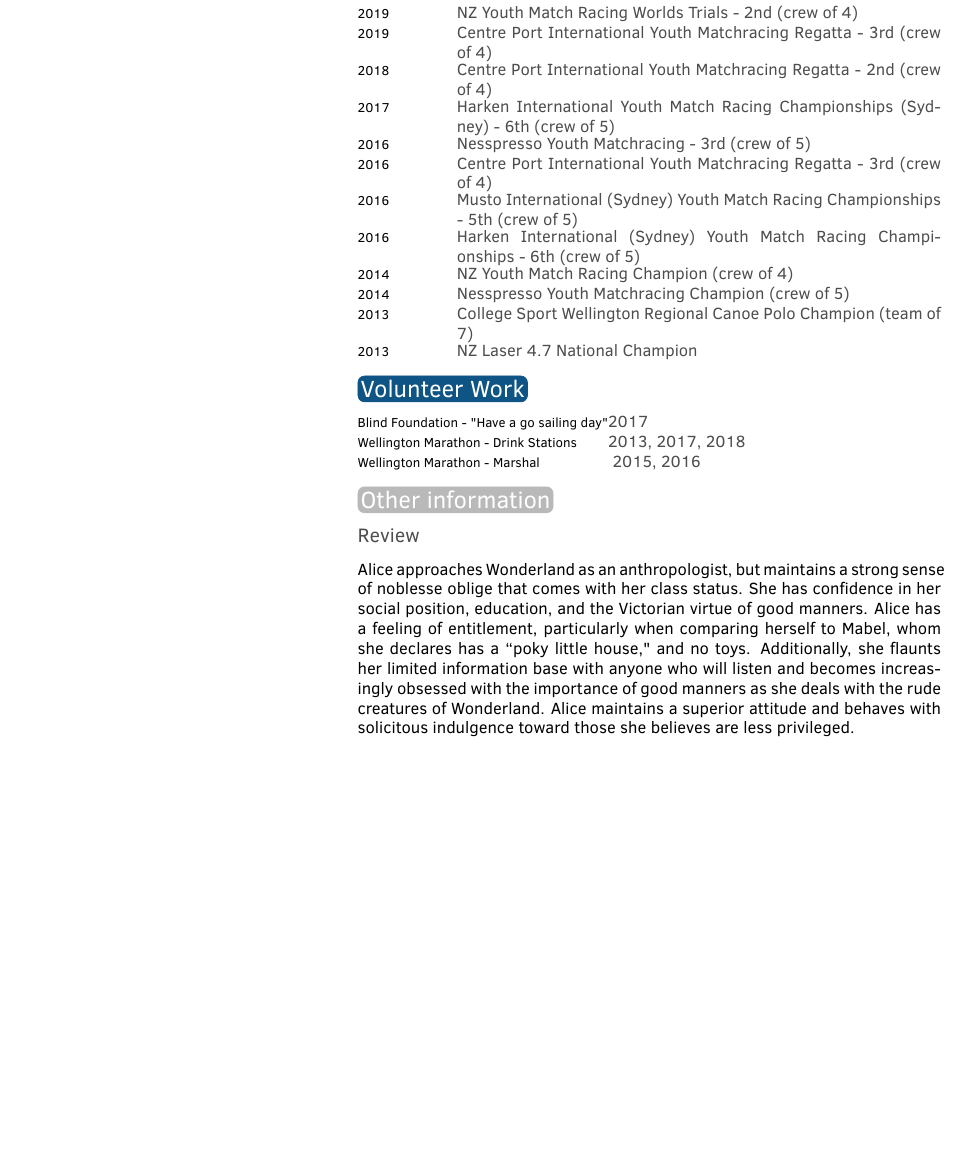
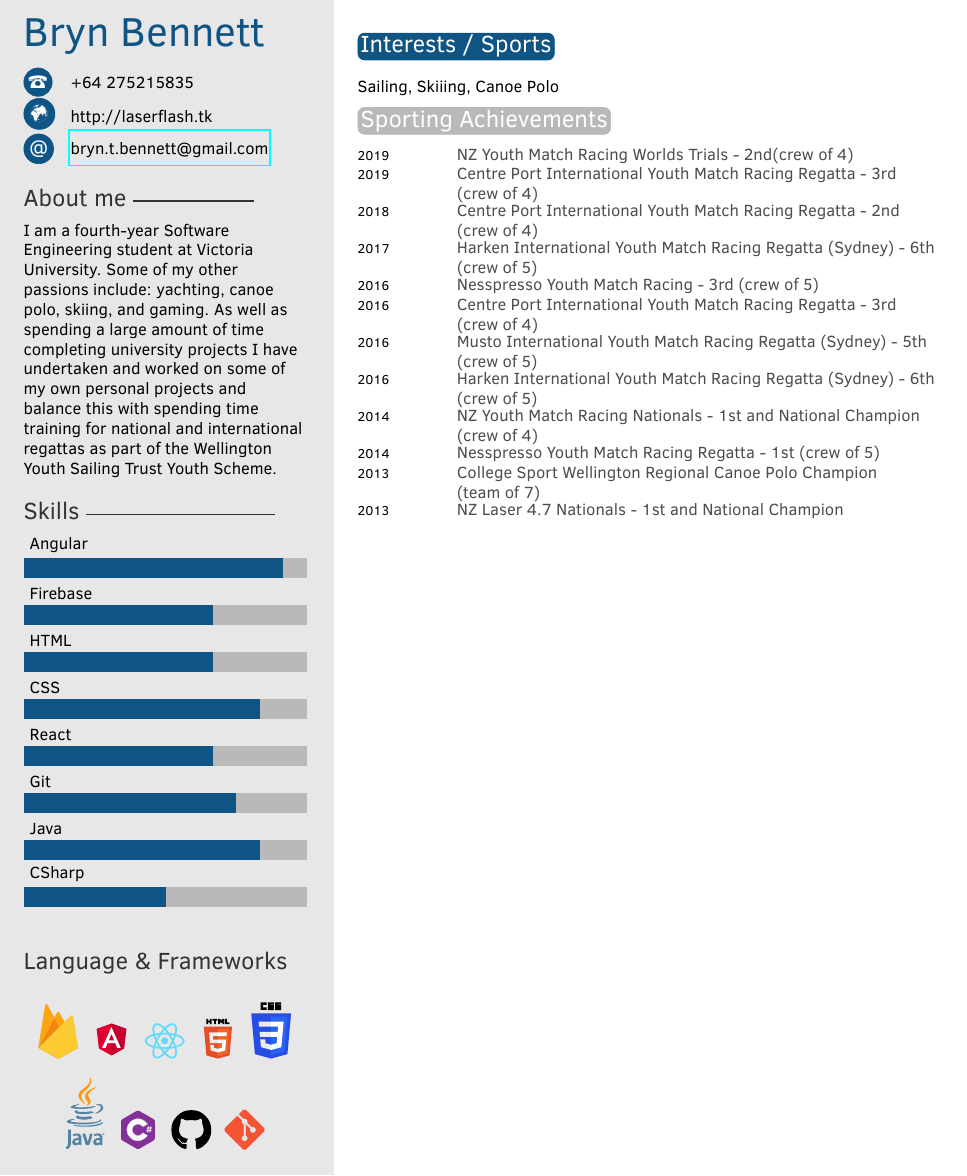
Before and after one commit to LaserFlash/Current, a LaTeX CV (BrynBennett.tex): page 2 of 2. Compiled offline with pdfLaTeX.

Commit message:
Order rearrange & short work descriptions

```diff
--- a/BrynBennett.tex
+++ b/BrynBennett.tex
@@ -47,7 +47,7 @@
 %----------------------------------------------------------------------------------------
 
 \aboutme{
-    I am a fourth-year Software Engineering student at Victoria University. Some of my other passions include: yachting, canoe polo, skiing, and gaming. As well as spending a large amount of time completing university projects I develop and work on some of my own personal projects and balance this with spending time training for national and international regattas as part of the Wellington Youth Sailing Trust Youth Scheme.
+    I am a fourth-year Software Engineering student at Victoria University. Some of my other passions include: yachting, canoe polo, skiing, and gaming. As well as spending a large amount of time completing university projects I have undertaken and worked on some of my own personal projects and balance this with spending time training for national and international regattas as part of the Wellington Youth Sailing Trust Youth Scheme.
 } % To have no About Me section, just remove all the text and leave \aboutme{}
 
 %----------------------------------------------------------------------------------------
@@ -143,31 +155,6 @@ Skiiing, Sailing, Canoe Polo
 \end{twentyshort}
 
 %----------------------------------------------------------------------------------------
-%	 Sporting Achievements
-%----------------------------------------------------------------------------------------
-
-\section{Sporting Achievements}
-
-\begin{twentyshort} % Environment for a short list with no descriptions
-    %\twentyitemshort{<dates>}{<title/description>}
-    \twentyitemshort{2019}{NZ Youth Match Racing Worlds Trials - 2nd (crew of 4)}
-    \twentyitemshort{2019}{Centre Port International Youth Matchracing Regatta - 3rd (crew of 4)}
-    \twentyitemshort{2018}{Centre Port International Youth Matchracing Regatta - 2nd (crew of 4)}
-    \twentyitemshort{2017}{Harken International Youth Match Racing Championships (Sydney) - 6th (crew of 5) }
-    \twentyitemshort{2016}{Nesspresso Youth Matchracing - 3rd (crew of 5)}
-    \twentyitemshort{2016}{Centre Port International Youth Matchracing Regatta - 3rd (crew of 4)}
-    \twentyitemshort{2016}{Musto International (Sydney) Youth Match Racing Championships - 5th (crew of 5)}
-    \twentyitemshort{2016}{Harken International (Sydney) Youth Match Racing Championships - 6th (crew of 5)}
-    \twentyitemshort{2014}{NZ Youth Match Racing Champion (crew of 4)}
-    \twentyitemshort{2014}{Nesspresso Youth Matchracing Champion (crew of 5)}
-    \twentyitemshort{2013}{College Sport Wellington Regional Canoe Polo Champion (team of 7)}
-    \twentyitemshort{2013}{NZ Laser 4.7 National Champion}
-
-
-\end{twentyshort}
-
-
-%----------------------------------------------------------------------------------------
 %	 Volunteer Work
 %----------------------------------------------------------------------------------------
 
@@ -186,19 +173,45 @@ Skiiing, Sailing, Canoe Polo
 
 \section{Other information}
 
-\subsection{Review}
-
-Alice approaches Wonderland as an anthropologist, but maintains a strong sense of noblesse oblige that comes with her class status. She has confidence in her social position, education, and the Victorian virtue of good manners. Alice has a feeling of entitlement, particularly when comparing herself to Mabel, whom she declares has a ``poky little house," and no toys. Additionally, she flaunts her limited information base with anyone who will listen and becomes increasingly obsessed with the importance of good manners as she deals with the rude creatures of Wonderland. Alice maintains a superior attitude and behaves with solicitous indulgence toward those she believes are less privileged.
 
 %----------------------------------------------------------------------------------------
-%	 SECOND PAGE EXAMPLE
+%	 SECOND PAGE
 %----------------------------------------------------------------------------------------
 
-%\newpage % Start a new page
+\newpage % Start a new page
 
-%\makeprofile % Print the sidebar
+\makeprofile % Print the sidebar
 
-%\section{Other information}
+%----------------------------------------------------------------------------------------
+%	 INTERESTS
+%----------------------------------------------------------------------------------------
+
+\section{Interests / Sports}
+\\
+\\
+Sailing, Skiiing, Canoe Polo
+
+%----------------------------------------------------------------------------------------
+%	 Sporting Achievements
+%----------------------------------------------------------------------------------------
+
+\section{Sporting Achievements}
+
+\begin{twentyshort} % Environment for a short list with no descriptions
+    %\twentyitemshort{<dates>}{<title/description>}
+    \twentyitemshort{2019}{NZ Youth Match Racing Worlds Trials - 2nd(crew of 4)}
+    \twentyitemshort{2019}{Centre Port International Youth Match Racing Regatta - 3rd \\(crew of 4)}
+    \twentyitemshort{2018}{Centre Port International Youth Match Racing Regatta - 2nd \\(crew of 4)}
+    \twentyitemshort{2017}{Harken International Youth Match Racing Regatta (Sydney) - 6th \\(crew of 5) }
+    \twentyitemshort{2016}{Nesspresso Youth Match Racing - 3rd (crew of 5)}
+    \twentyitemshort{2016}{Centre Port International Youth Match Racing Regatta - 3rd \\(crew of 4)}
+    \twentyitemshort{2016}{Musto International Youth Match Racing Regatta (Sydney) - 5th \\(crew of 5)}
+    \twentyitemshort{2016}{Harken International Youth Match Racing Regatta (Sydney) - 6th \\(crew of 5)}
+    \twentyitemshort{2014}{NZ Youth Match Racing Nationals - 1st and National Champion \\(crew of 4)}
+    \twentyitemshort{2014}{Nesspresso Youth Match Racing Regatta - 1st (crew of 5)}
+    \twentyitemshort{2013}{College Sport Wellington Regional Canoe Polo Champion \\(team of 7)}
+    \twentyitemshort{2013}{NZ Laser 4.7 Nationals - 1st and National Champion}
+\end{twentyshort}
 
 %\subsection{Review}
 
```
Also changed, not shown: BrynBennett.tex (50 more changed lines).
